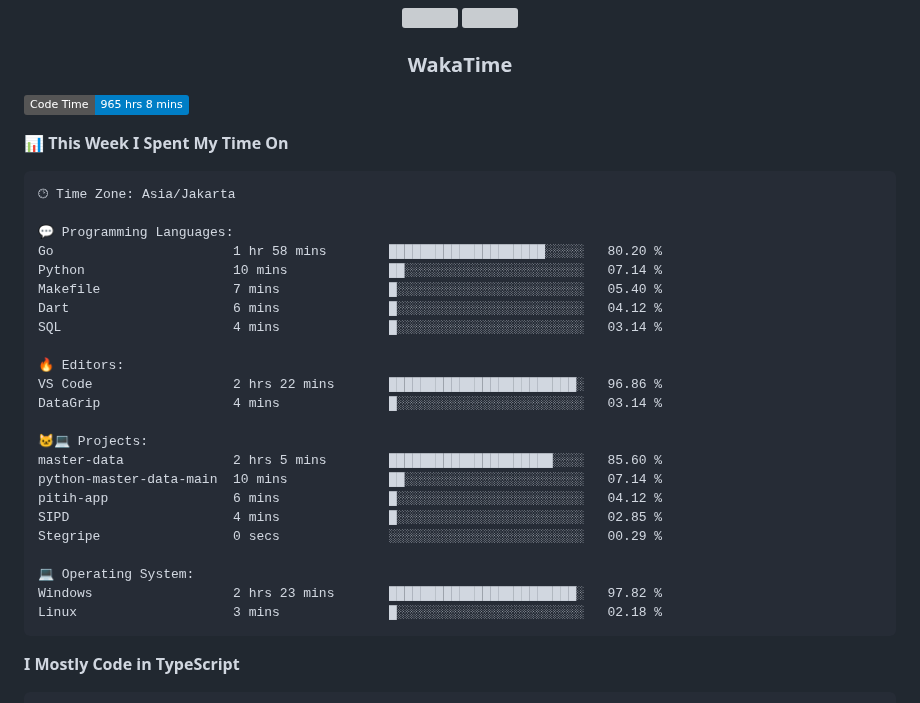
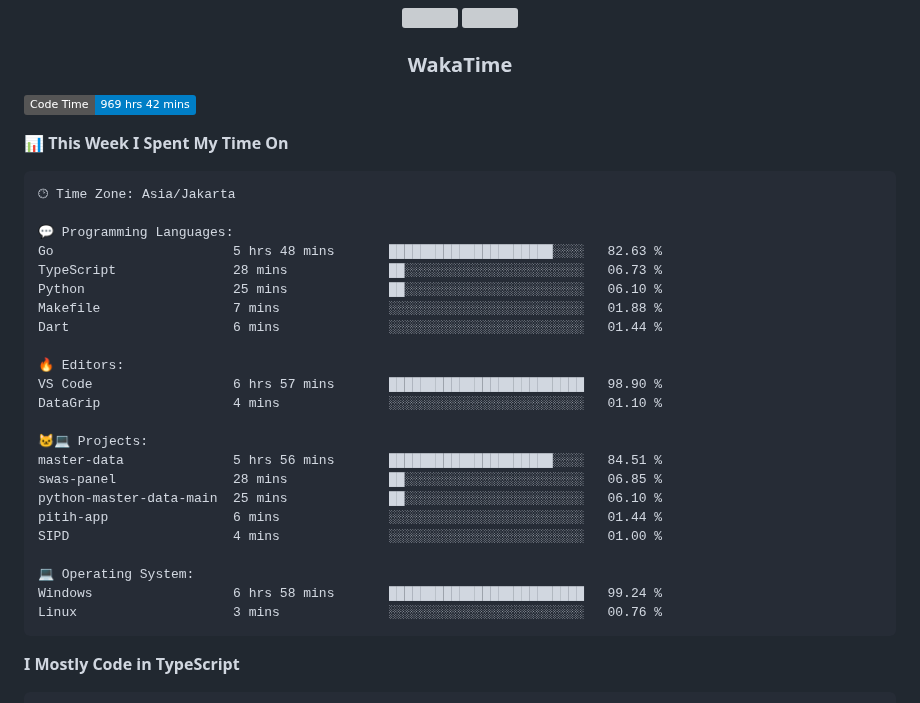
Before and after one commit to Tiramitzu/tiramitzu, a Markdown page: README.md, the part around one of its changes. Drawn GitHub-style; badges without logos; grey boxes are pictures that could not be loaded.

Commit message:
Updated with Dev Metrics

````diff
--- a/README.md
+++ b/README.md
@@ -56,7 +56,7 @@
 <h3 align="center">WakaTime</h3>
 
 <!--START_SECTION:waka-->
-![Code Time](http://img.shields.io/badge/Code%20Time-965%20hrs%208%20mins-blue)
+![Code Time](http://img.shields.io/badge/Code%20Time-969%20hrs%2042%20mins-blue)
 
 📊 **This Week I Spent My Time On**
 
@@ -64,26 +64,26 @@
 🕑︎ Time Zone: Asia/Jakarta
 
 💬 Programming Languages:
-Go                       1 hr 58 mins        ████████████████████░░░░░   80.20 %
-Python                   10 mins             ██░░░░░░░░░░░░░░░░░░░░░░░   07.14 %
-Makefile                 7 mins              █░░░░░░░░░░░░░░░░░░░░░░░░   05.40 %
-Dart                     6 mins              █░░░░░░░░░░░░░░░░░░░░░░░░   04.12 %
-SQL                      4 mins              █░░░░░░░░░░░░░░░░░░░░░░░░   03.14 %
+Go                       5 hrs 48 mins       █████████████████████░░░░   82.63 %
+TypeScript               28 mins             ██░░░░░░░░░░░░░░░░░░░░░░░   06.73 %
+Python                   25 mins             ██░░░░░░░░░░░░░░░░░░░░░░░   06.10 %
+Makefile                 7 mins              ░░░░░░░░░░░░░░░░░░░░░░░░░   01.88 %
+Dart                     6 mins              ░░░░░░░░░░░░░░░░░░░░░░░░░   01.44 %
 
 🔥 Editors:
-VS Code                  2 hrs 22 mins       ████████████████████████░   96.86 %
-DataGrip                 4 mins              █░░░░░░░░░░░░░░░░░░░░░░░░   03.14 %
+VS Code                  6 hrs 57 mins       █████████████████████████   98.90 %
+DataGrip                 4 mins              ░░░░░░░░░░░░░░░░░░░░░░░░░   01.10 %
 
 🐱‍💻 Projects:
-master-data              2 hrs 5 mins        █████████████████████░░░░   85.60 %
-python-master-data-main  10 mins             ██░░░░░░░░░░░░░░░░░░░░░░░   07.14 %
-pitih-app                6 mins              █░░░░░░░░░░░░░░░░░░░░░░░░   04.12 %
-SIPD                     4 mins              █░░░░░░░░░░░░░░░░░░░░░░░░   02.85 %
-Stegripe                 0 secs              ░░░░░░░░░░░░░░░░░░░░░░░░░   00.29 %
+master-data              5 hrs 56 mins       █████████████████████░░░░   84.51 %
+swas-panel               28 mins             ██░░░░░░░░░░░░░░░░░░░░░░░   06.85 %
+python-master-data-main  25 mins             ██░░░░░░░░░░░░░░░░░░░░░░░   06.10 %
+pitih-app                6 mins              ░░░░░░░░░░░░░░░░░░░░░░░░░   01.44 %
+SIPD                     4 mins              ░░░░░░░░░░░░░░░░░░░░░░░░░   01.00 %
 
 💻 Operating System:
-Windows                  2 hrs 23 mins       ████████████████████████░   97.82 %
-Linux                    3 mins              █░░░░░░░░░░░░░░░░░░░░░░░░   02.18 %
+Windows                  6 hrs 58 mins       █████████████████████████   99.24 %
+Linux                    3 mins              ░░░░░░░░░░░░░░░░░░░░░░░░░   00.76 %
 ```
 
 **I Mostly Code in TypeScript**
````
Also changed, not shown: other parts of README.md (+1 -1 lines).
